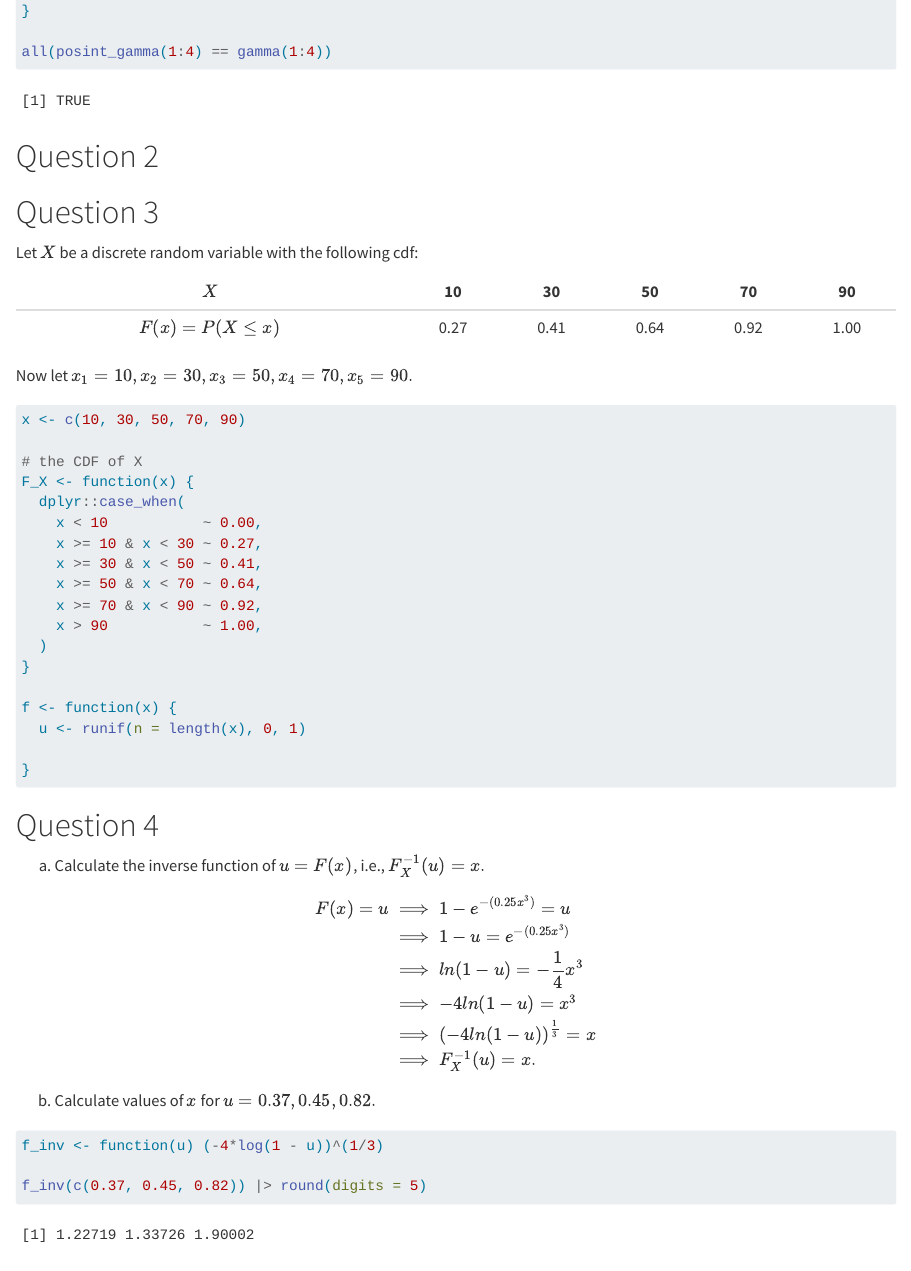
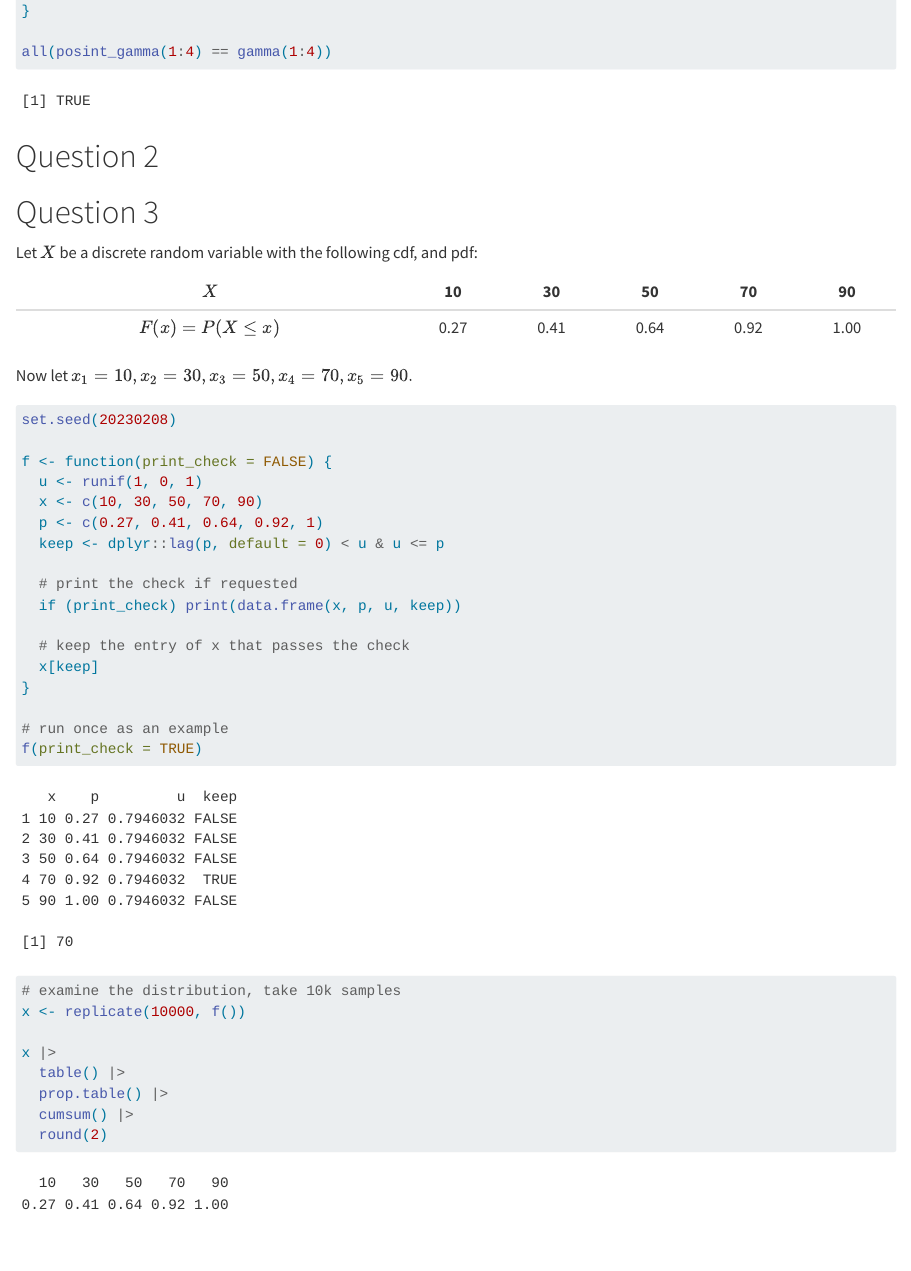
Before and after one commit to ndrewwm/math-472, a Quarto document (homework/hw2.qmd): the page in a window 1100 px wide, from 410 px down. Rendered offline with R 4.5, knitr and Pandoc in place of Quarto, with nearby package versions.

Commit message:
Okay, done with 3

````diff
--- a/homework/hw2.qmd
+++ b/homework/hw2.qmd
@@ -36,7 +36,7 @@ all(posint_gamma(1:4) == gamma(1:4))
 \newpage
 # Question 3
 
-Let $X$ be a discrete random variable with the following cdf:
+Let $X$ be a discrete random variable with the following cdf, and pdf:
 
 |         $X$          | 10   | 30   | 50   | 70   | 90   |
 | :------------------: | :--: | :--: | :--: | :--: | :--: |
@@ -44,25 +44,36 @@ Let $X$ be a discrete random variable with the following cdf:
 
 Now let $x_1 = 10, x_2 = 30, x_3 = 50, x_4 = 70, x_5 = 90.$
 
+<!-- step 1. generate u ~ U(0, 1) -->
+<!-- step 2. assign X = x_i if F(x_i - 1) < u <= F(x_i) -->
+
 ```{r}
-x <- c(10, 30, 50, 70, 90)
+set.seed(20230208)
 
-# the CDF of X
-F_X <- function(x) {
-  dplyr::case_when(
-    x < 10           ~ 0.00,
-    x >= 10 & x < 30 ~ 0.27,
-    x >= 30 & x < 50 ~ 0.41,
-    x >= 50 & x < 70 ~ 0.64,
-    x >= 70 & x < 90 ~ 0.92,
-    x > 90           ~ 1.00,
-  )
+f <- function(print_check = FALSE) {
+  u <- runif(1, 0, 1)
+  x <- c(10, 30, 50, 70, 90)
+  p <- c(0.27, 0.41, 0.64, 0.92, 1)
+  keep <- dplyr::lag(p, default = 0) < u & u <= p
+
+  # print the check if requested
+  if (print_check) print(data.frame(x, p, u, keep))
+
+  # keep the entry of x that passes the check
+  x[keep]
 }
 
-f <- function(x) {
-  u <- runif(n = length(x), 0, 1)
+# run once as an example
+f(print_check = TRUE)
 
-}
+# examine the distribution, take 10k samples
+x <- replicate(10000, f())
+
+x |>
+  table() |>
+  prop.table() |>
+  cumsum() |>
+  round(2)
 ```
 
 \newpage
````
